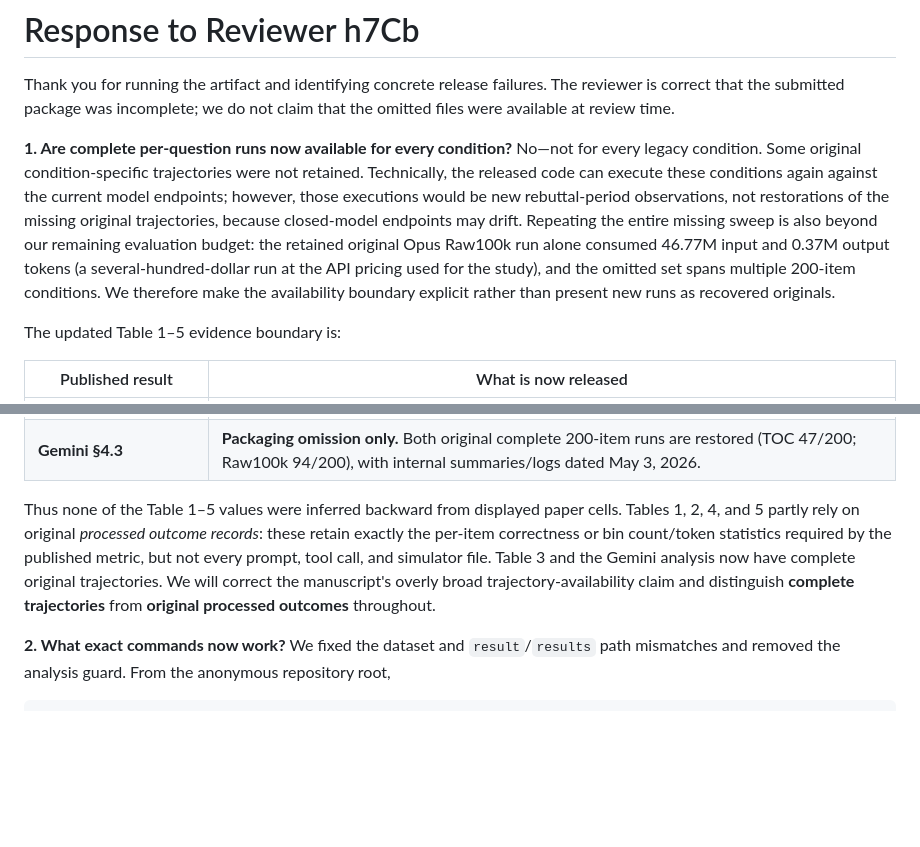
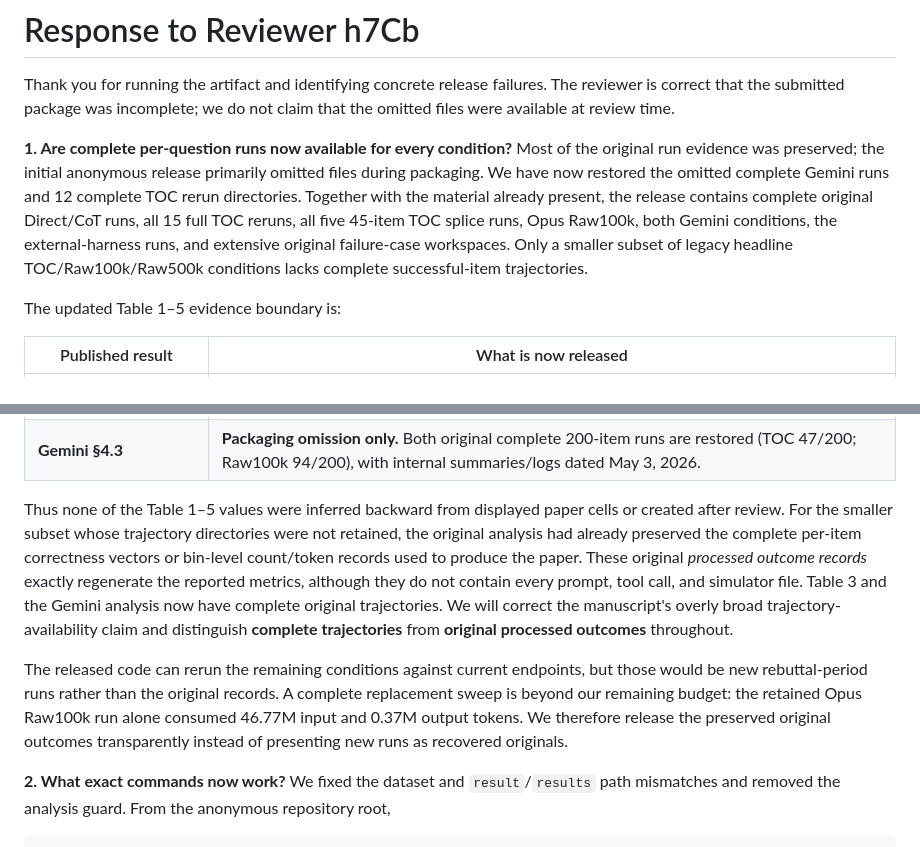
Before and after one commit to grenadeComing/geos_project, a Markdown page: paper_neurips_ed/rebuttal.md, 2 parts joined by grey strips. GitHub-like rendering; blank space fills up the shorter version.

Commit message:
Lead artifact response with preserved evidence

```diff
--- a/paper_neurips_ed/rebuttal.md
+++ b/paper_neurips_ed/rebuttal.md
@@ -36,7 +36,7 @@ Thus removing choices makes the task harder but strengthens the relative tool/no
 
 Thank you for running the artifact and identifying concrete release failures. The reviewer is correct that the submitted package was incomplete; we do not claim that the omitted files were available at review time.
 
-**1. Are complete per-question runs now available for every condition?** No—not for every legacy condition. Some original condition-specific trajectories were not retained. Technically, the released code can execute these conditions again against the current model endpoints; however, those executions would be new rebuttal-period observations, not restorations of the missing original trajectories, because closed-model endpoints may drift. Repeating the entire missing sweep is also beyond our remaining evaluation budget: the retained original Opus Raw100k run alone consumed 46.77M input and 0.37M output tokens (a several-hundred-dollar run at the API pricing used for the study), and the omitted set spans multiple 200-item conditions. We therefore make the availability boundary explicit rather than present new runs as recovered originals.
+**1. Are complete per-question runs now available for every condition?** Most of the original run evidence was preserved; the initial anonymous release primarily omitted files during packaging. We have now restored the omitted complete Gemini runs and 12 complete TOC rerun directories. Together with the material already present, the release contains complete original Direct/CoT runs, all 15 full TOC reruns, all five 45-item TOC splice runs, Opus Raw100k, both Gemini conditions, the external-harness runs, and extensive original failure-case workspaces. Only a smaller subset of legacy headline TOC/Raw100k/Raw500k conditions lacks complete successful-item trajectories.
 
 The updated Table 1–5 evidence boundary is:
 
@@ -49,7 +49,9 @@ The updated Table 1–5 evidence boundary is:
 | **Table 5: Raw100k/Raw500k** | Preserved pre-submission bin counts and token means plus original failure-case workspaces; some complete successful trajectories were not retained. |
 | **Gemini §4.3** | **Packaging omission only.** Both original complete 200-item runs are restored (TOC 47/200; Raw100k 94/200), with internal summaries/logs dated May 3, 2026. |
 
-Thus none of the Table 1–5 values were inferred backward from displayed paper cells. Tables 1, 2, 4, and 5 partly rely on original *processed outcome records*: these retain exactly the per-item correctness or bin count/token statistics required by the published metric, but not every prompt, tool call, and simulator file. Table 3 and the Gemini analysis now have complete original trajectories. We will correct the manuscript's overly broad trajectory-availability claim and distinguish **complete trajectories** from **original processed outcomes** throughout.
+Thus none of the Table 1–5 values were inferred backward from displayed paper cells or created after review. For the smaller subset whose trajectory directories were not retained, the original analysis had already preserved the complete per-item correctness vectors or bin-level count/token records used to produce the paper. These original *processed outcome records* exactly regenerate the reported metrics, although they do not contain every prompt, tool call, and simulator file. Table 3 and the Gemini analysis now have complete original trajectories. We will correct the manuscript's overly broad trajectory-availability claim and distinguish **complete trajectories** from **original processed outcomes** throughout.
+
+The released code can rerun the remaining conditions against current endpoints, but those would be new rebuttal-period runs rather than the original records. A complete replacement sweep is beyond our remaining budget: the retained Opus Raw100k run alone consumed 46.77M input and 0.37M output tokens. We therefore release the preserved original outcomes transparently instead of presenting new runs as recovered originals.
 
 **2. What exact commands now work?** We fixed the dataset and `result`/`results` path mismatches and removed the analysis guard. From the anonymous repository root,
 
```
